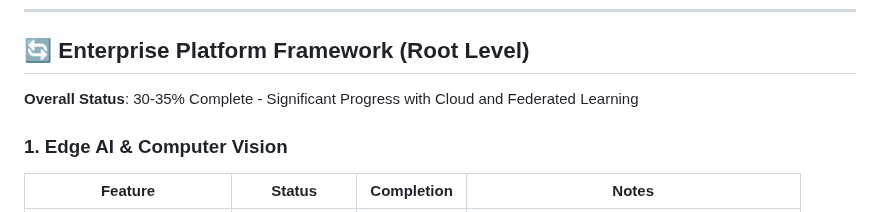
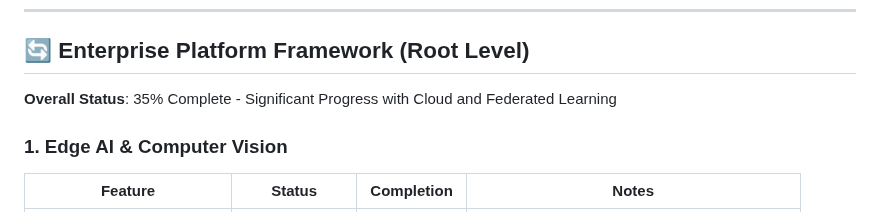
Before and after one commit to thewriterben/WildCAM_ESP32, a Markdown page: IMPLEMENTATION_STATUS.md, the part around the change. GitHub-like rendering.

```diff
--- a/IMPLEMENTATION_STATUS.md
+++ b/IMPLEMENTATION_STATUS.md
@@ -197,7 +197,7 @@ and advanced LoRa mesh networking now supports federated learning for distribute
 
 ## 🔄 Enterprise Platform Framework (Root Level)
 
-**Overall Status**: 30-35% Complete - Significant Progress with Cloud and Federated Learning
+**Overall Status**: 35% Complete - Significant Progress with Cloud and Federated Learning
 
 ### 1. Edge AI & Computer Vision
 | Feature | Status | Completion | Notes |
```
Also changed, not shown: PROJECT_ROADMAP.md (+1 -1 lines), README.md (+9 -9 lines).
